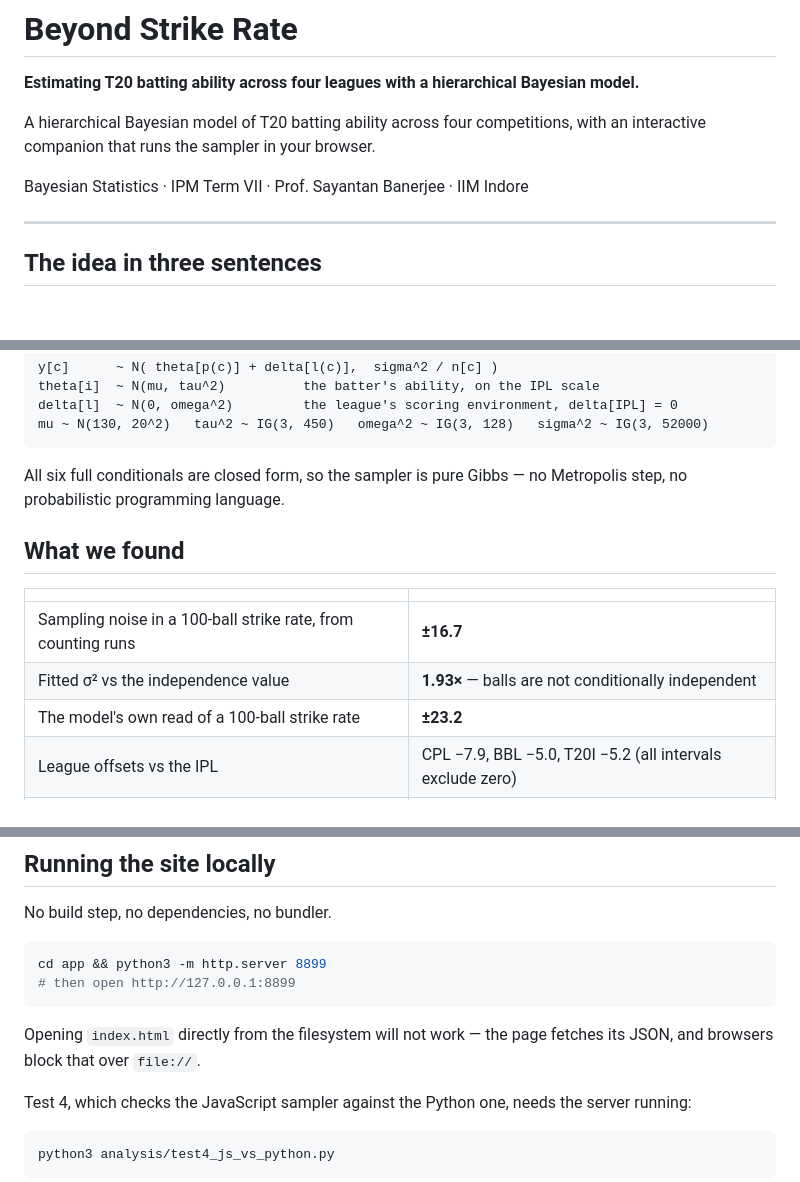
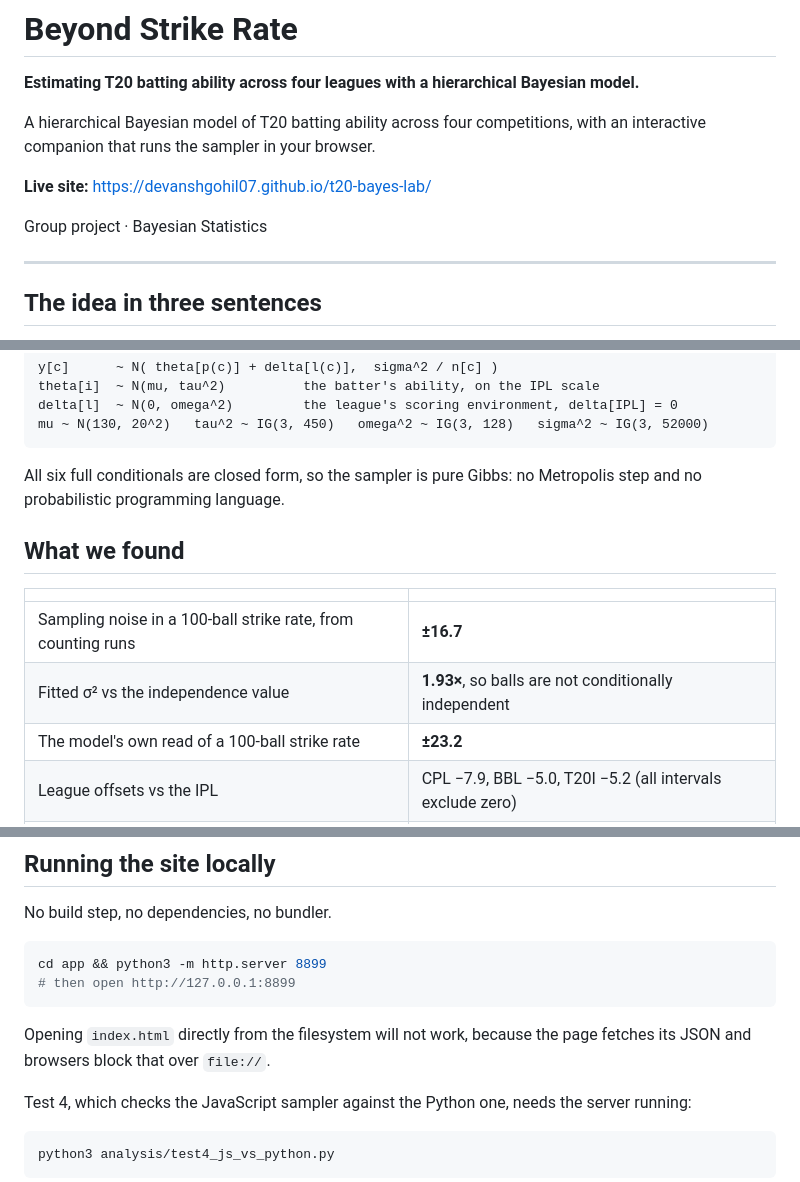
Before and after one commit to devanshgohil07/t20-bayes-lab, a Markdown page: README.md, 3 parts joined by grey strips. Drawn GitHub-style; blank space fills up the shorter version.

Commit message:
Add live site link; plainer wording

````diff
--- a/README.md
+++ b/README.md
@@ -5,7 +5,9 @@
 A hierarchical Bayesian model of T20 batting ability across four competitions, with an
 interactive companion that runs the sampler in your browser.
 
-Bayesian Statistics · IPM Term VII · Prof. Sayantan Banerjee · IIM Indore
+**Live site:** https://devanshgohil07.github.io/t20-bayes-lab/
+
+Group project · Bayesian Statistics
 
 ---
 
@@ -28,15 +30,15 @@ delta[l]  ~ N(0, omega^2)         the league's scoring environment, delta[IPL] =
 mu ~ N(130, 20^2)   tau^2 ~ IG(3, 450)   omega^2 ~ IG(3, 128)   sigma^2 ~ IG(3, 52000)
 ```
 
-All six full conditionals are closed form, so the sampler is pure Gibbs — no Metropolis step,
-no probabilistic programming language.
+All six full conditionals are closed form, so the sampler is pure Gibbs: no Metropolis step
+and no probabilistic programming language.
 
 ## What we found
 
 | | |
 |---|---|
 | Sampling noise in a 100-ball strike rate, from counting runs | **±16.7** |
-| Fitted σ² vs the independence value | **1.93×** — balls are not conditionally independent |
+| Fitted σ² vs the independence value | **1.93×**, so balls are not conditionally independent |
 | The model's own read of a 100-ball strike rate | **±23.2** |
 | League offsets vs the IPL | CPL −7.9, BBL −5.0, T20I −5.2 (all intervals exclude zero) |
 | 2025 holdout, batters with an IPL record | M3 **25.0** < M2 25.5 < M0 26.7 < raw leaderboard 29.9 |
@@ -86,8 +88,8 @@ cd app && python3 -m http.server 8899
 # then open http://127.0.0.1:8899
 ```
 
-Opening `index.html` directly from the filesystem will not work — the page fetches its JSON,
-and browsers block that over `file://`.
+Opening `index.html` directly from the filesystem will not work, because the page fetches its
+JSON and browsers block that over `file://`.
 
 Test 4, which checks the JavaScript sampler against the Python one, needs the server running:
 
````
